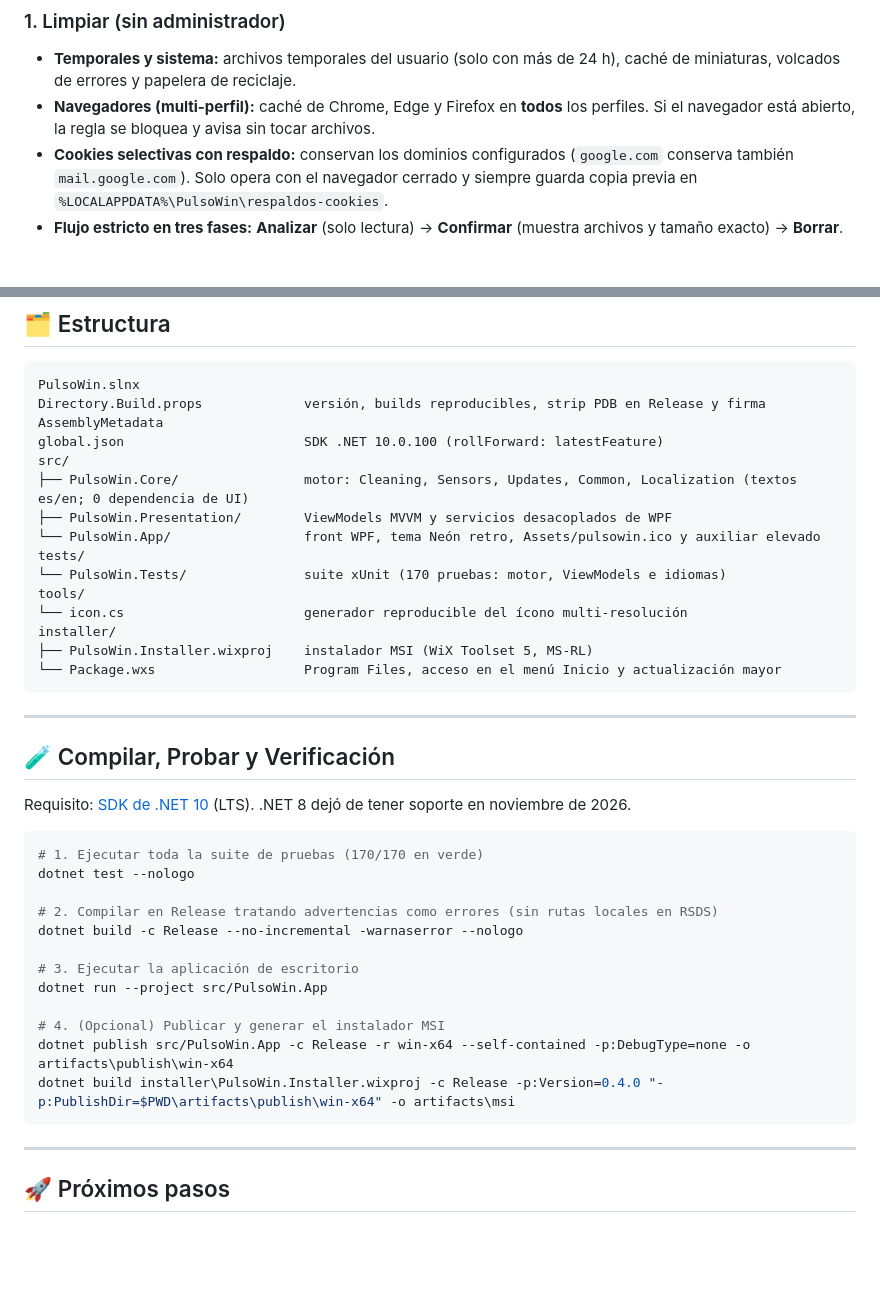
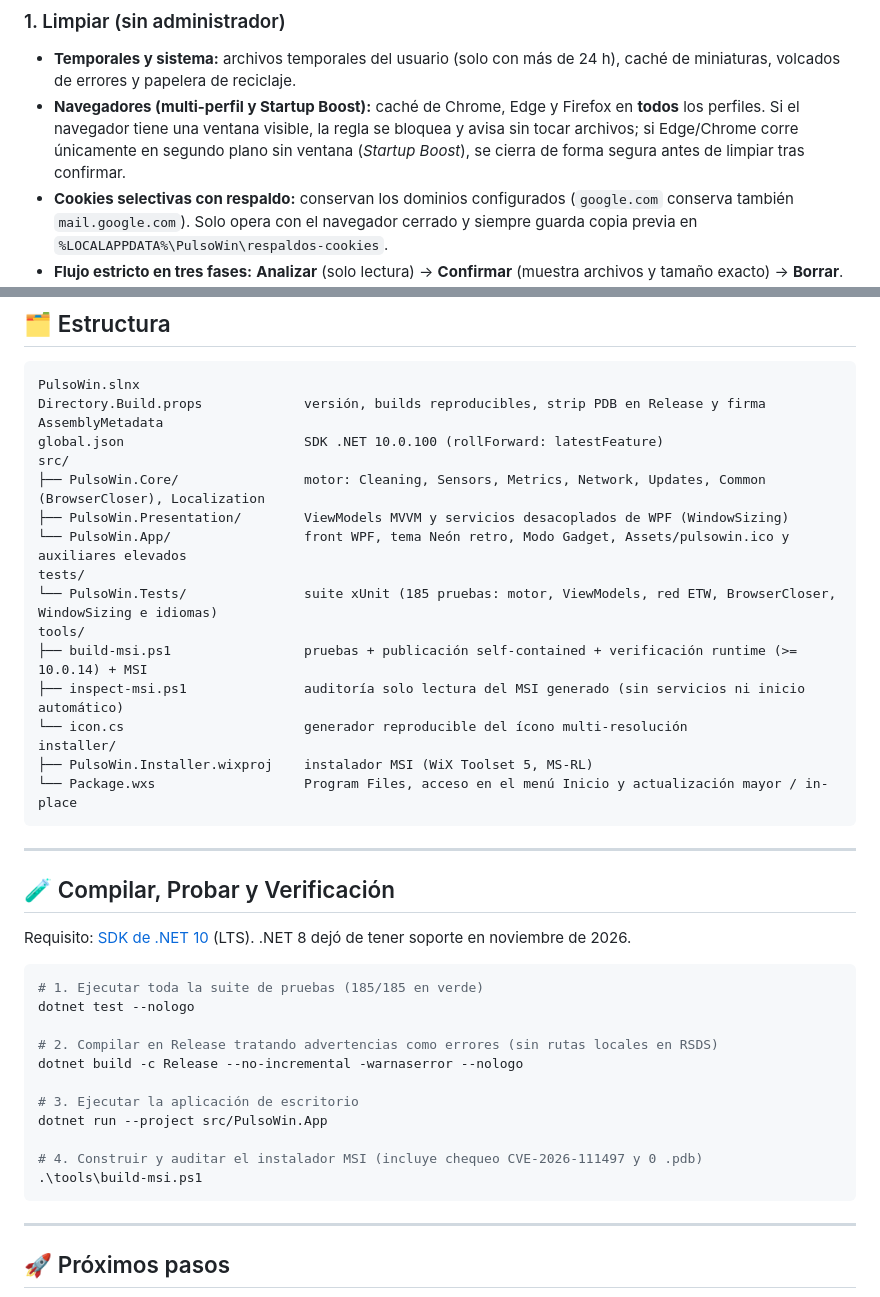
Before and after one commit to Leonthelee/PulsoWin, a Markdown page: README.md, 2 parts joined by grey strips. Drawn GitHub-style; blank space fills up the shorter version.

````diff
--- a/README.md
+++ b/README.md
@@ -39,7 +57,7 @@ Limpiador y visor de hardware en una sola app para Windows 10/11, pensado para q
 
 ### 1. Limpiar (sin administrador)
 - **Temporales y sistema:** archivos temporales del usuario (solo con más de 24 h), caché de miniaturas, volcados de errores y papelera de reciclaje.
-- **Navegadores (multi-perfil):** caché de Chrome, Edge y Firefox en **todos** los perfiles. Si el navegador está abierto, la regla se bloquea y avisa sin tocar archivos.
+- **Navegadores (multi-perfil y Startup Boost):** caché de Chrome, Edge y Firefox en **todos** los perfiles. Si el navegador tiene una ventana visible, la regla se bloquea y avisa sin tocar archivos; si Edge/Chrome corre únicamente en segundo plano sin ventana (*Startup Boost*), se cierra de forma segura antes de limpiar tras confirmar.
 - **Cookies selectivas con respaldo:** conservan los dominios configurados (`google.com` conserva también `mail.google.com`). Solo opera con el navegador cerrado y siempre guarda copia previa en `%LOCALAPPDATA%\PulsoWin\respaldos-cookies`.
 - **Flujo estricto en tres fases:** **Analizar** (solo lectura) → **Confirmar** (muestra archivos y tamaño exacto) → **Borrar**. Cada lote deja bitácora en `%LOCALAPPDATA%\PulsoWin\logs`.
 - **Métrica Antes / Después:** compara espacio libre en disco, % de RAM en uso y temperatura máxima leída.
@@ -177,16 +195,18 @@ PulsoWin.slnx
 Directory.Build.props             versión, builds reproducibles, strip PDB en Release y firma AssemblyMetadata
 global.json                       SDK .NET 10.0.100 (rollForward: latestFeature)
 src/
-├── PulsoWin.Core/                motor: Cleaning, Sensors, Updates, Common, Localization (textos es/en; 0 dependencia de UI)
-├── PulsoWin.Presentation/        ViewModels MVVM y servicios desacoplados de WPF
-└── PulsoWin.App/                 front WPF, tema Neón retro, Assets/pulsowin.ico y auxiliar elevado
+├── PulsoWin.Core/                motor: Cleaning, Sensors, Metrics, Network, Updates, Common (BrowserCloser), Localization
+├── PulsoWin.Presentation/        ViewModels MVVM y servicios desacoplados de WPF (WindowSizing)
+└── PulsoWin.App/                 front WPF, tema Neón retro, Modo Gadget, Assets/pulsowin.ico y auxiliares elevados
 tests/
-└── PulsoWin.Tests/               suite xUnit (170 pruebas: motor, ViewModels e idiomas)
+└── PulsoWin.Tests/               suite xUnit (185 pruebas: motor, ViewModels, red ETW, BrowserCloser, WindowSizing e idiomas)
 tools/
+├── build-msi.ps1                 pruebas + publicación self-contained + verificación runtime (>= 10.0.14) + MSI
+├── inspect-msi.ps1               auditoría solo lectura del MSI generado (sin servicios ni inicio automático)
 └── icon.cs                       generador reproducible del ícono multi-resolución
 installer/
 ├── PulsoWin.Installer.wixproj    instalador MSI (WiX Toolset 5, MS-RL)
-└── Package.wxs                   Program Files, acceso en el menú Inicio y actualización mayor
+└── Package.wxs                   Program Files, acceso en el menú Inicio y actualización mayor / in-place
 ```
 
 ---
@@ -196,7 +216,7 @@ installer/
 Requisito: [SDK de .NET 10](https://dotnet.microsoft.com/download/dotnet/10.0) (LTS). .NET 8 dejó de tener soporte en noviembre de 2026.
 
 ```powershell
-# 1. Ejecutar toda la suite de pruebas (170/170 en verde)
+# 1. Ejecutar toda la suite de pruebas (185/185 en verde)
 dotnet test --nologo
 
 # 2. Compilar en Release tratando advertencias como errores (sin rutas locales en RSDS)
@@ -205,9 +225,8 @@ dotnet build -c Release --no-incremental -warnaserror --nologo
 # 3. Ejecutar la aplicación de escritorio
 dotnet run --project src/PulsoWin.App
 
-# 4. (Opcional) Publicar y generar el instalador MSI
-dotnet publish src/PulsoWin.App -c Release -r win-x64 --self-contained -p:DebugType=none -o artifacts\publish\win-x64
-dotnet build installer\PulsoWin.Installer.wixproj -c Release -p:Version=0.4.0 "-p:PublishDir=$PWD\artifacts\publish\win-x64" -o artifacts\msi
+# 4. Construir y auditar el instalador MSI (incluye chequeo CVE-2026-111497 y 0 .pdb)
+.\tools\build-msi.ps1
 ```
 
 ---
````
Also changed, not shown: other parts of README.md (+32 -5 lines), AUTHORS.md (+5 -2 lines), SECURITY.md (added, +68 -0 lines), docs/screenshots/01-limpiar.png (added), docs/screenshots/02-hardware.png (added), docs/screenshots/03-red.png (added), 14 other files.
